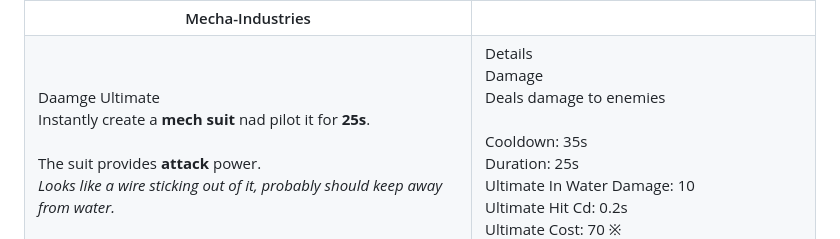
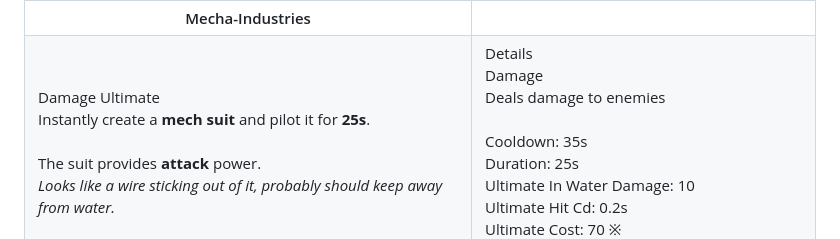
Before and after one commit to DiDenPro/ClassesFightHeroes, a Markdown page: Strategy/Engineer.md, the part around the change. GitHub-like rendering.

```diff
--- a/Strategy/Engineer.md
+++ b/Strategy/Engineer.md
@@ -149,8 +149,8 @@
     </tr>
     <tr>
         <td>
-            Daamge Ultimate
-            <br>Instantly create a <b>mech suit</b> nad pilot it for <b>25s</b>.
+            Damage Ultimate
+            <br>Instantly create a <b>mech suit</b> and pilot it for <b>25s</b>.
             <br><br>The suit provides <b>attack</b> power.
             <br><i>Looks like a wire sticking out of it, probably should keep away from water.</i>
         </td>
```
